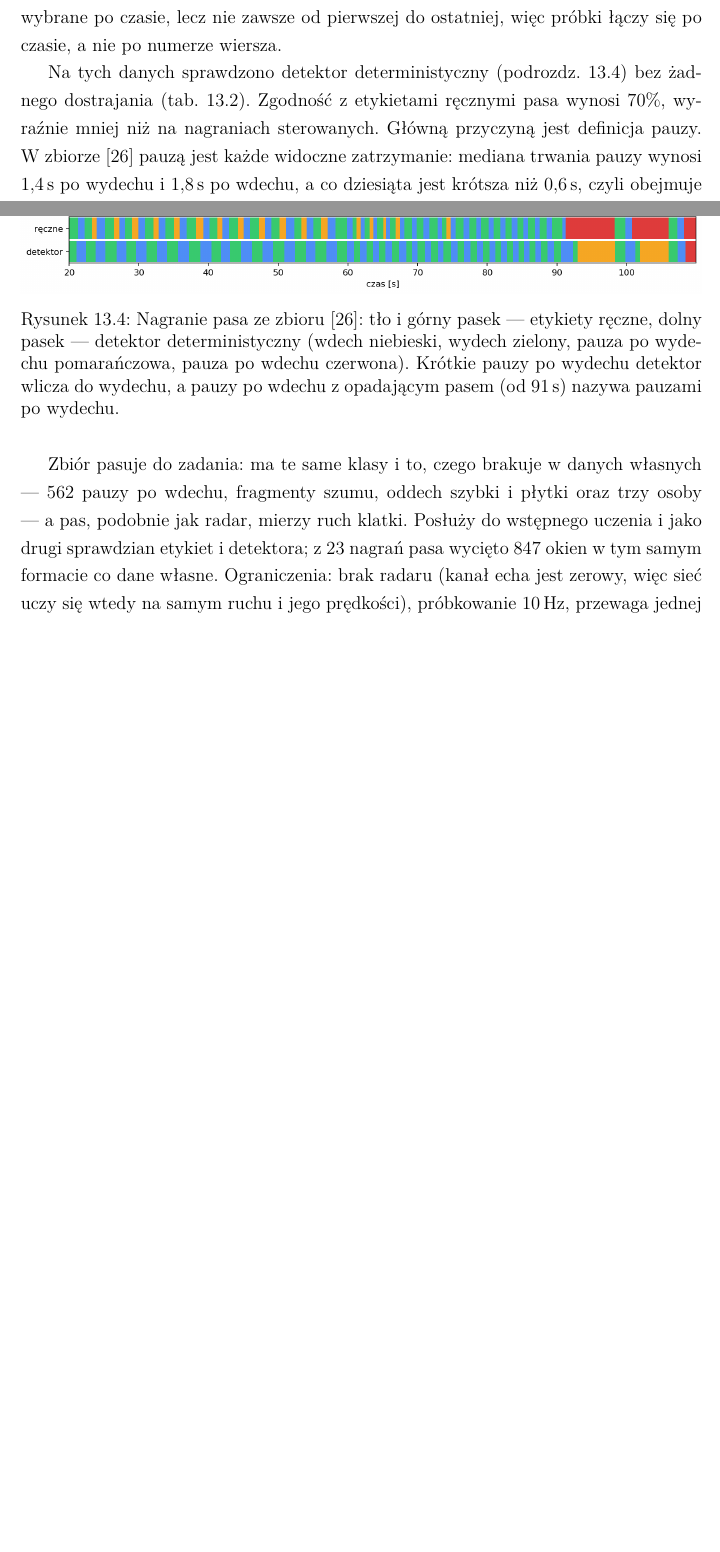
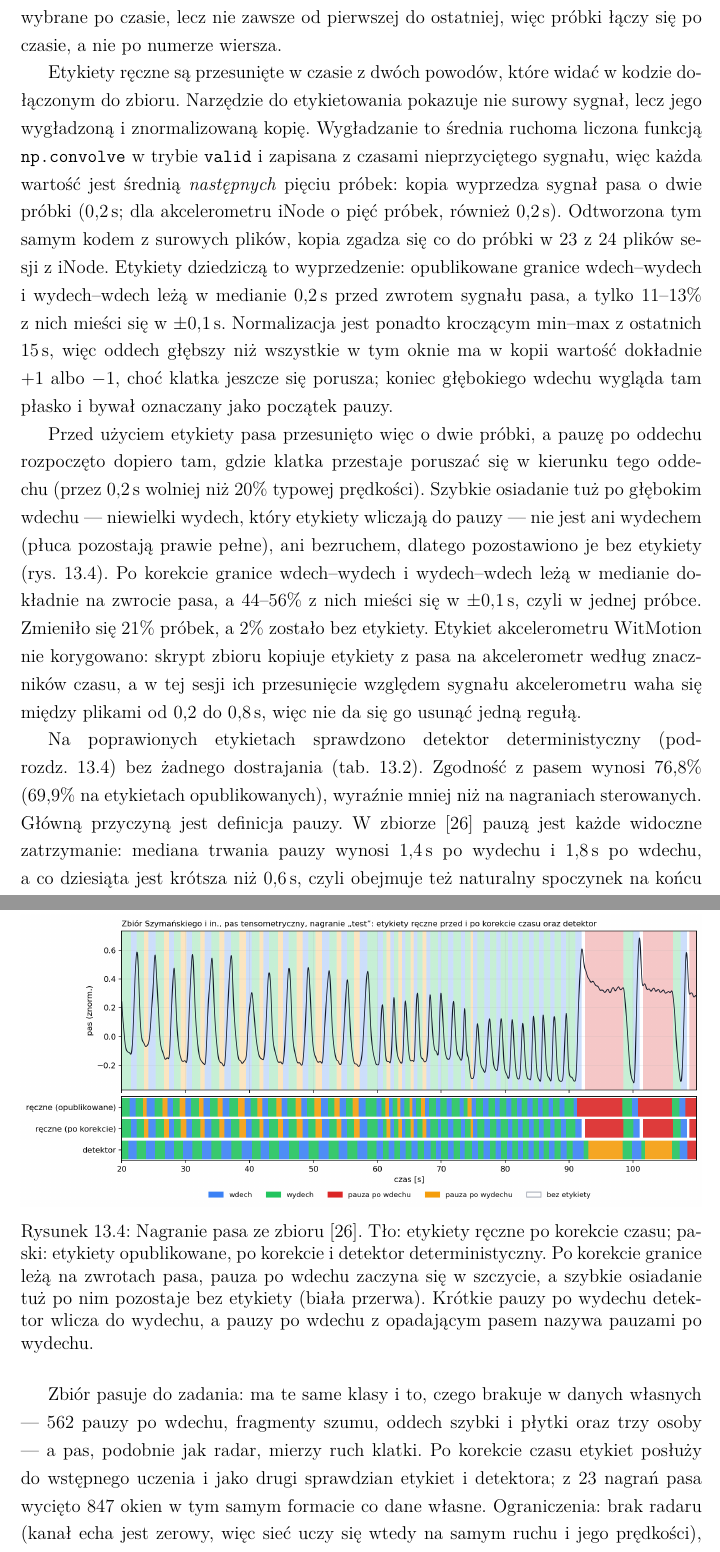
Before and after one commit to citrustiara/respi-net, a LaTeX thesis (docs/thesis/praca_inzynierska.tex): two parts of pages 97 and 98 of 129 before the commit and two parts of pages 97 and 99 of 130 after it, joined at a grey line, cut so that both start at the same text, the shorter picture padded with empty space. Compiled offline with pdfLaTeX.

Commit message:
docs(thesis): timing faults in the external labels and their correction

```diff
--- a/docs/thesis/praca_inzynierska.tex
+++ b/docs/thesis/praca_inzynierska.tex
@@ -3034,13 +3034,44 @@ z~etykietami to próbki surowego zapisu wybrane po czasie, lecz nie zawsze od
 pierwszej do ostatniej, więc próbki łączy się po czasie, a~nie po numerze
 wiersza.
 
-Na tych danych sprawdzono detektor deterministyczny
+Etykiety ręczne są przesunięte w~czasie z~dwóch powodów, które widać
+w~kodzie dołączonym do zbioru. Narzędzie do etykietowania pokazuje nie
+surowy sygnał, lecz jego wygładzoną i~znormalizowaną kopię. Wygładzanie to
+średnia ruchoma liczona funkcją \texttt{np.convolve} w~trybie
+\texttt{valid} i~zapisana z~czasami nieprzyciętego sygnału, więc każda
+wartość jest średnią \emph{następnych} pięciu próbek: kopia wyprzedza sygnał
+pasa o~dwie próbki (\SI{0.2}{s}; dla akcelerometru iNode o~pięć próbek,
+również \SI{0.2}{s}). Odtworzona tym samym kodem z~surowych plików, kopia
+zgadza się co do próbki w~23 z~24 plików sesji z~iNode. Etykiety dziedziczą
+to wyprzedzenie: opublikowane granice wdech--wydech i~wydech--wdech leżą
+w~medianie \SI{0.2}{s} przed zwrotem sygnału pasa, a~tylko 11--13\%
+z~nich mieści się w~$\pm$\SI{0.1}{s}. Normalizacja jest ponadto kroczącym
+min--max z~ostatnich \SI{15}{s}, więc oddech głębszy niż wszystkie w~tym
+oknie ma w~kopii wartość dokładnie $+1$ albo $-1$, choć klatka jeszcze się
+porusza; koniec głębokiego wdechu wygląda tam płasko i~bywał oznaczany jako
+początek pauzy.
+
+Przed użyciem etykiety pasa przesunięto więc o~dwie próbki, a~pauzę po
+oddechu rozpoczęto dopiero tam, gdzie klatka przestaje poruszać się
+w~kierunku tego oddechu (przez \SI{0.2}{s} wolniej niż 20\% typowej
+prędkości). Szybkie osiadanie tuż po głębokim wdechu --- niewielki wydech,
+który etykiety wliczają do pauzy --- nie jest ani wydechem (płuca pozostają
+prawie pełne), ani bezruchem, dlatego pozostawiono je bez etykiety
+(rys.~\ref{fig:fazy-szymanski}). Po korekcie granice wdech--wydech
+i~wydech--wdech leżą w~medianie dokładnie na zwrocie pasa, a~44--56\% z~nich
+mieści się w~$\pm$\SI{0.1}{s}, czyli w~jednej próbce. Zmieniło się 21\% próbek, a~2\% zostało bez etykiety. Etykiet
+akcelerometru WitMotion nie korygowano: skrypt zbioru kopiuje etykiety
+z~pasa na akcelerometr według znaczników czasu, a~w~tej sesji ich
+przesunięcie względem sygnału akcelerometru waha się między plikami od 0,2
+do \SI{0.8}{s}, więc nie da się go usunąć jedną regułą.
+
+Na poprawionych etykietach sprawdzono detektor deterministyczny
 (podrozdz.~\ref{sec:sieci-baseline}) bez żadnego dostrajania
-(tab.~\ref{tab:fazy-szymanski}). Zgodność z~etykietami ręcznymi pasa
-wynosi 70\%, wyraźnie mniej niż na nagraniach sterowanych. Główną
-przyczyną jest definicja pauzy. W~zbiorze \cite{szymanski2025} pauzą jest
-każde widoczne zatrzymanie: mediana trwania pauzy wynosi \SI{1.4}{s} po
-wydechu i~\SI{1.8}{s} po wdechu, a~co dziesiąta jest krótsza niż
+(tab.~\ref{tab:fazy-szymanski}). Zgodność z~pasem wynosi 76,8\% (69,9\% na
+etykietach opublikowanych), wyraźnie mniej niż na nagraniach sterowanych.
+Główną przyczyną jest definicja pauzy. W~zbiorze \cite{szymanski2025} pauzą
+jest każde widoczne zatrzymanie: mediana trwania pauzy wynosi \SI{1.4}{s}
+po wydechu i~\SI{1.8}{s} po wdechu, a~co dziesiąta jest krótsza niż
 \SI{0.6}{s}, czyli obejmuje też naturalny spoczynek na końcu spokojnego
 wydechu. W~nagraniach sterowanych pauzą jest tylko wstrzymanie zadane przez
 przewodnik, a~detektor wymaga \SI{2}{s} bezruchu. Skrócenie tego progu do
@@ -3094,23 +3124,24 @@ faz, zgodnie z~wynikiem dla telefonu powyżej.
     \centering
     \includegraphics[width=\textwidth]{fazy_zbior_szymanski.png}
     \caption[Etykiety ręczne i detektor na zbiorze z pasem]{Nagranie pasa
-    ze zbioru \cite{szymanski2025}: tło i~górny pasek --- etykiety ręczne,
-    dolny pasek --- detektor deterministyczny (wdech niebieski, wydech
-    zielony, pauza po wydechu pomarańczowa, pauza po wdechu czerwona).
-    Krótkie pauzy po wydechu detektor wlicza do wydechu, a~pauzy po wdechu
-    z~opadającym pasem (od \SI{91}{s}) nazywa pauzami po wydechu.}
+    ze zbioru \cite{szymanski2025}. Tło: etykiety ręczne po korekcie czasu;
+    paski: etykiety opublikowane, po korekcie i~detektor deterministyczny.
+    Po korekcie granice leżą na zwrotach pasa, pauza po wdechu zaczyna się
+    w~szczycie, a~szybkie osiadanie tuż po nim pozostaje bez etykiety
+    (biała przerwa). Krótkie pauzy po wydechu detektor wlicza do wydechu,
+    a~pauzy po wdechu z~opadającym pasem nazywa pauzami po wydechu.}
     \label{fig:fazy-szymanski}
 \end{figure}
 
 Zbiór pasuje do zadania: ma te same klasy i~to, czego brakuje w~danych
 własnych --- 562~pauzy po wdechu, fragmenty szumu, oddech szybki i~płytki oraz
-trzy osoby --- a~pas, podobnie jak radar, mierzy ruch klatki. Posłuży do
-wstępnego uczenia i~jako drugi sprawdzian etykiet i~detektora; z~23~nagrań
-pasa wycięto 847~okien w~tym samym formacie co dane własne. Ograniczenia:
-brak radaru (kanał echa jest zerowy, więc sieć uczy się wtedy na samym ruchu
-i~jego prędkości), próbkowanie \SI{10}{Hz}, przewaga jednej osoby, inna
-definicja pauzy oraz licencja, która pozwala na użycie, ale nie na
-publikację przetworzonych danych.
+trzy osoby --- a~pas, podobnie jak radar, mierzy ruch klatki. Po korekcie
+czasu etykiet posłuży do wstępnego uczenia i~jako drugi sprawdzian etykiet
+i~detektora; z~23~nagrań pasa wycięto 847~okien w~tym samym formacie co dane
+własne. Ograniczenia: brak radaru (kanał echa jest zerowy, więc sieć uczy się
+wtedy na samym ruchu i~jego prędkości), próbkowanie \SI{10}{Hz}, przewaga
+jednej osoby, inna definicja pauzy oraz licencja, która pozwala na użycie,
+ale nie na publikację przetworzonych danych.
 
 \subsection{Zbiór uczący}
 Oznaczone nagrania zapisano w~jednostkach fizycznych, a~okna tnie się
```
Also changed, not shown: docs/thesis/figures/fazy_zbior_szymanski.png, docs/thesis/praca_inzynierska.tex (49 more changed lines), 1 other file.
